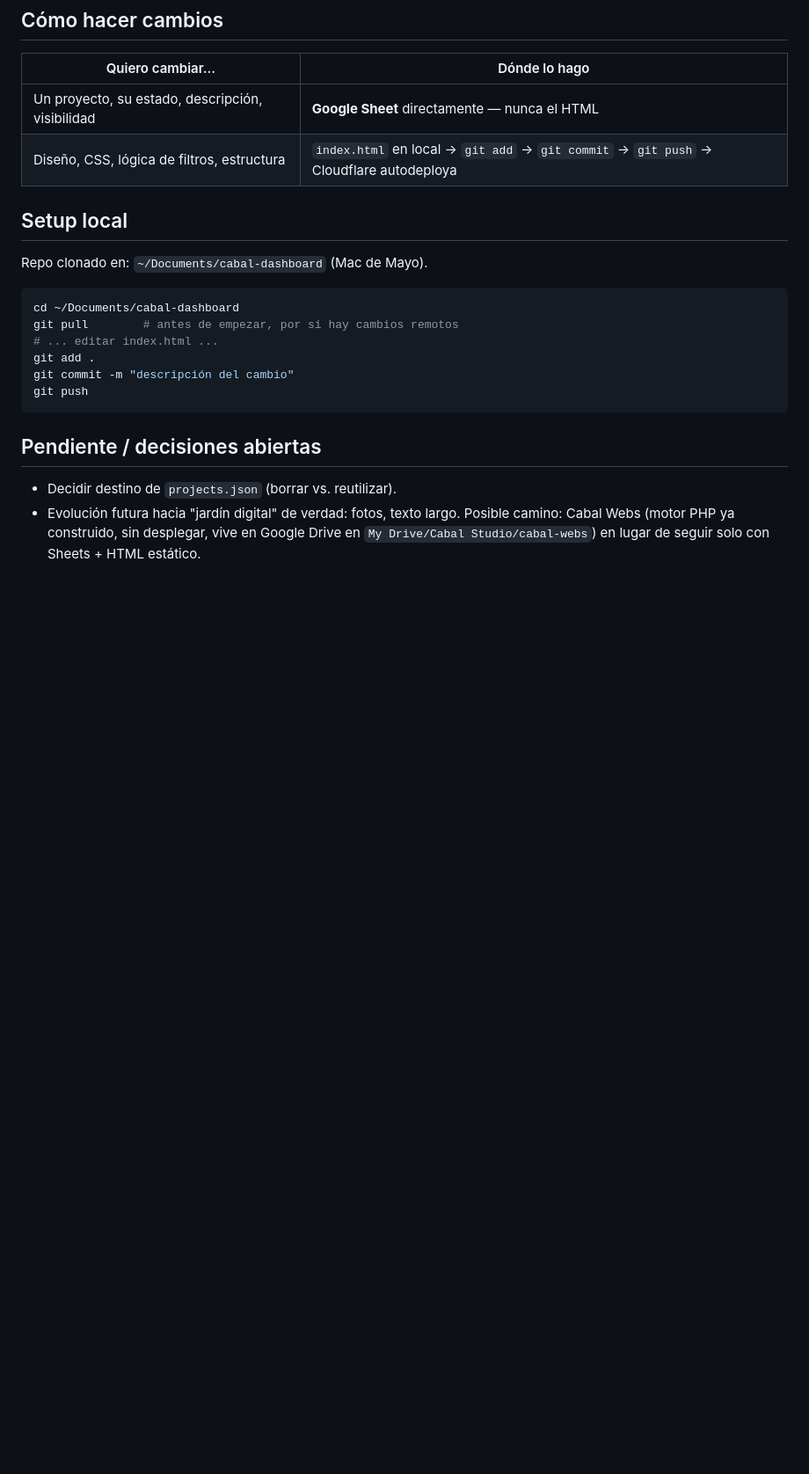
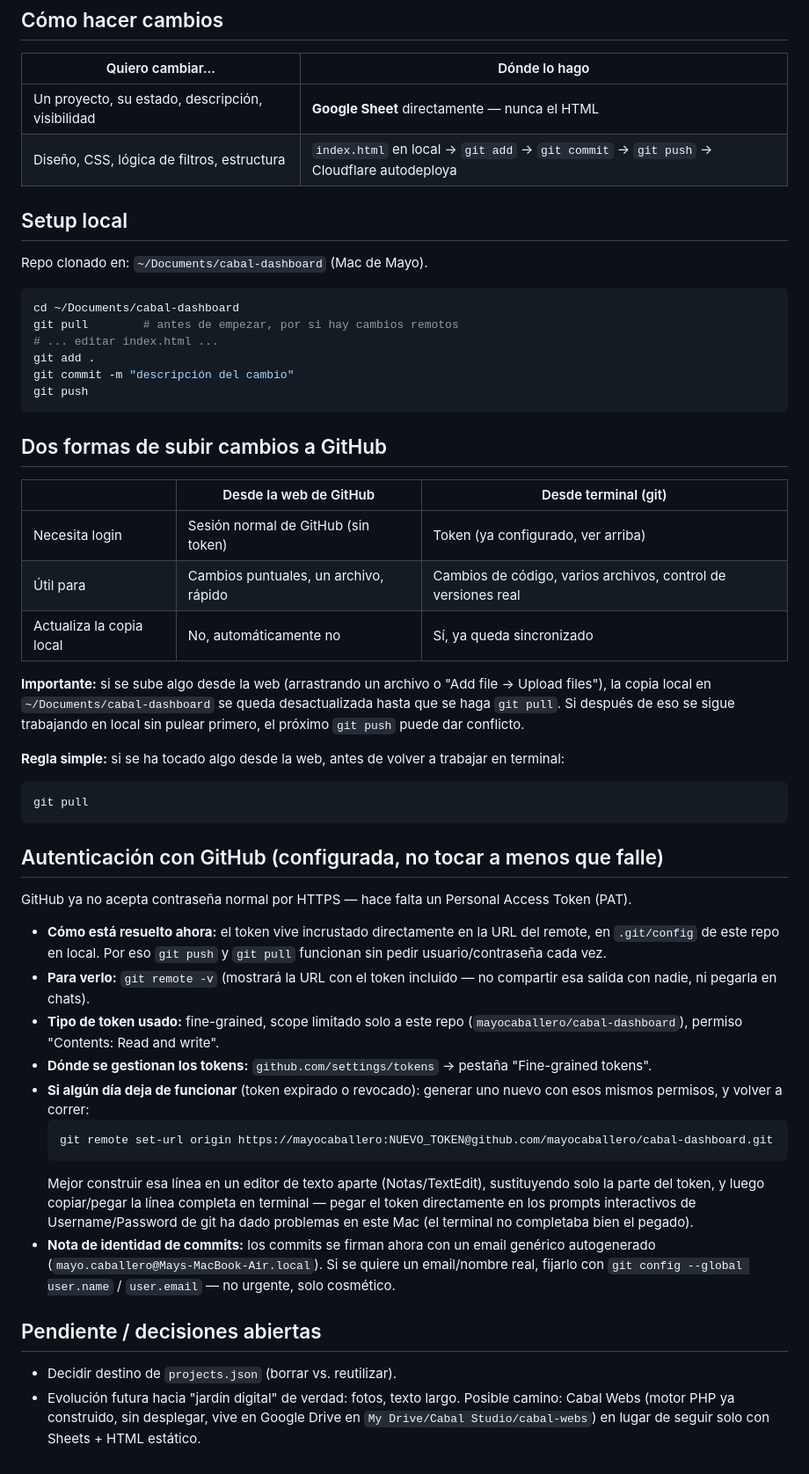
Before and after one commit to mayocaballero/cabal-dashboard, a Markdown page: CONTEXT.md, the part around the change. Shown at 88% size. Drawn GitHub-style; blank space fills up the shorter version.

Commit message:
update context: web vs terminal upload

````diff
--- a/CONTEXT.md
+++ b/CONTEXT.md
@@ -60,6 +60,36 @@ git commit -m "descripción del cambio"
 git push
 ```
 
+## Dos formas de subir cambios a GitHub
+
+| | Desde la web de GitHub | Desde terminal (git) |
+|---|---|---|
+| Necesita login | Sesión normal de GitHub (sin token) | Token (ya configurado, ver arriba) |
+| Útil para | Cambios puntuales, un archivo, rápido | Cambios de código, varios archivos, control de versiones real |
+| Actualiza la copia local | No, automáticamente no | Sí, ya queda sincronizado |
+
+**Importante:** si se sube algo desde la web (arrastrando un archivo o "Add file → Upload files"), la copia local en `~/Documents/cabal-dashboard` se queda desactualizada hasta que se haga `git pull`. Si después de eso se sigue trabajando en local sin pulear primero, el próximo `git push` puede dar conflicto.
+
+**Regla simple:** si se ha tocado algo desde la web, antes de volver a trabajar en terminal:
+```bash
+git pull
+```
+
+## Autenticación con GitHub (configurada, no tocar a menos que falle)
+
+GitHub ya no acepta contraseña normal por HTTPS — hace falta un Personal Access Token (PAT).
+
+- **Cómo está resuelto ahora:** el token vive incrustado directamente en la URL del remote, en `.git/config` de este repo en local. Por eso `git push` y `git pull` funcionan sin pedir usuario/contraseña cada vez.
+- **Para verlo:** `git remote -v` (mostrará la URL con el token incluido — no compartir esa salida con nadie, ni pegarla en chats).
+- **Tipo de token usado:** fine-grained, scope limitado solo a este repo (`mayocaballero/cabal-dashboard`), permiso "Contents: Read and write".
+- **Dónde se gestionan los tokens:** `github.com/settings/tokens` → pestaña "Fine-grained tokens".
+- **Si algún día deja de funcionar** (token expirado o revocado): generar uno nuevo con esos mismos permisos, y volver a correr:
+  ```bash
+  git remote set-url origin https://mayocaballero:NUEVO_TOKEN@github.com/mayocaballero/cabal-dashboard.git
+  ```
+  Mejor construir esa línea en un editor de texto aparte (Notas/TextEdit), sustituyendo solo la parte del token, y luego copiar/pegar la línea completa en terminal — pegar el token directamente en los prompts interactivos de Username/Password de git ha dado problemas en este Mac (el terminal no completaba bien el pegado).
+- **Nota de identidad de commits:** los commits se firman ahora con un email genérico autogenerado (`mayo.caballero@Mays-MacBook-Air.local`). Si se quiere un email/nombre real, fijarlo con `git config --global user.name` / `user.email` — no urgente, solo cosmético.
+
 ## Pendiente / decisiones abiertas
 
 - Decidir destino de `projects.json` (borrar vs. reutilizar).
````
